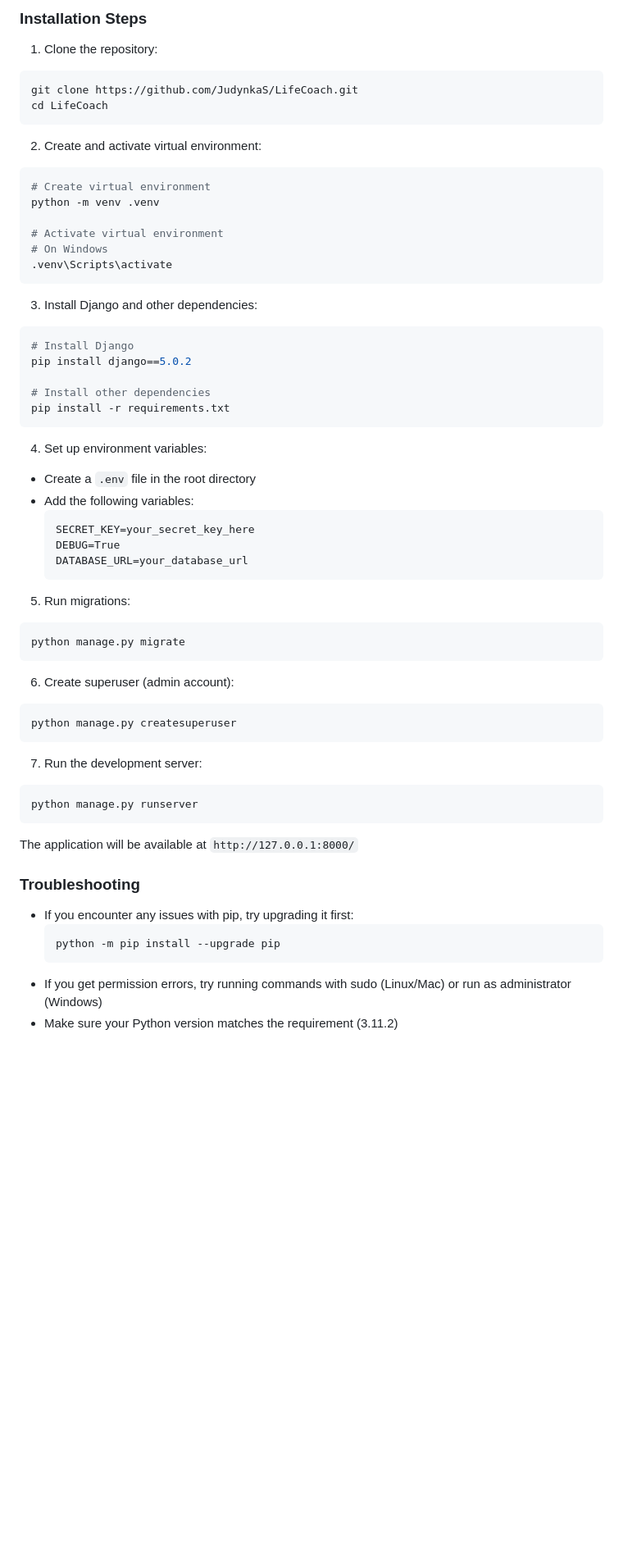
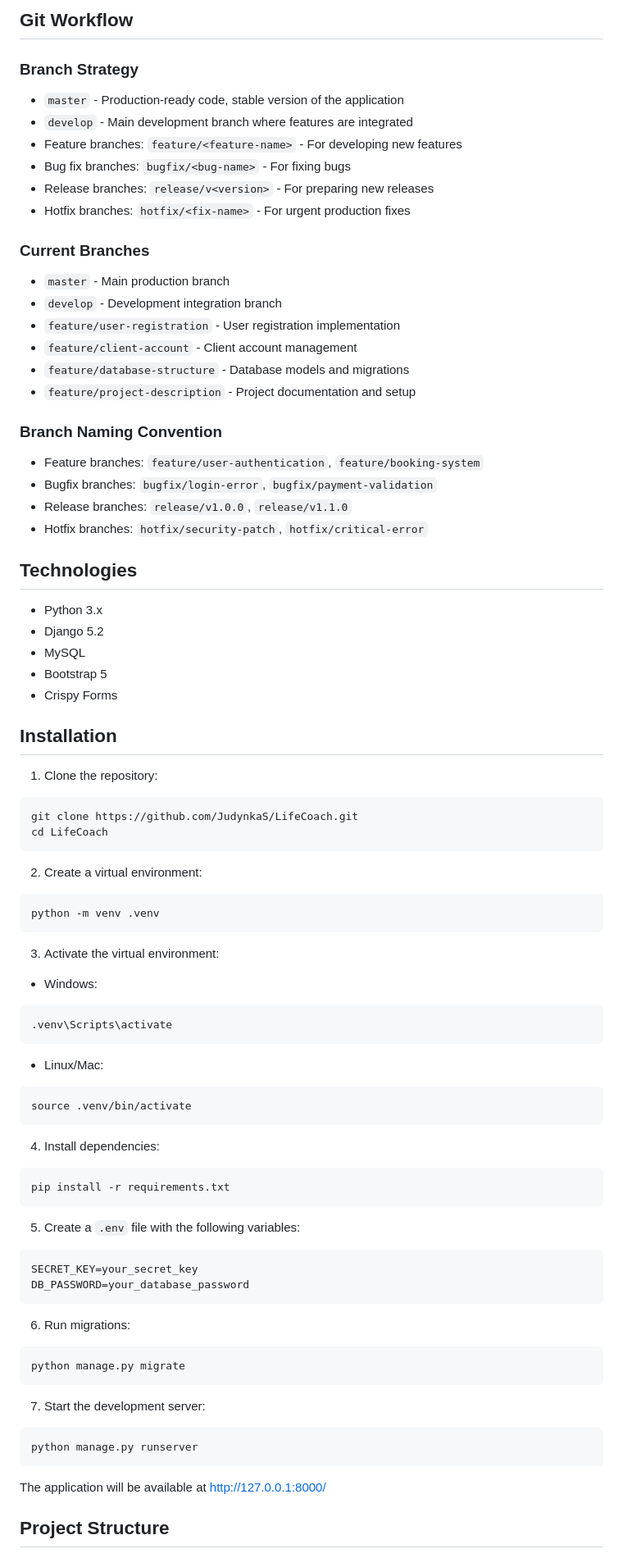
Before and after one commit to JudynkaS/LifeCoach, a Markdown page: README.md, the part around one of its changes. Shown at 82% size. Drawn GitHub-style; blank space fills up the shorter version.

Commit message:
Update README.md with current project status and features

````diff
--- a/README.md
+++ b/README.md
@@ -116,5 +141,37 @@ A web application for coaching and psychological counseling.
 
-### Installation Steps
+## Git Workflow
+
+### Branch Strategy
+- `master` - Production-ready code, stable version of the application
+- `develop` - Main development branch where features are integrated
+- Feature branches: `feature/<feature-name>` - For developing new features
+- Bug fix branches: `bugfix/<bug-name>` - For fixing bugs
+- Release branches: `release/v<version>` - For preparing new releases
+- Hotfix branches: `hotfix/<fix-name>` - For urgent production fixes
+
+### Current Branches
+- `master` - Main production branch
+- `develop` - Development integration branch
+- `feature/user-registration` - User registration implementation
+- `feature/client-account` - Client account management
+- `feature/database-structure` - Database models and migrations
+- `feature/project-description` - Project documentation and setup
+
+### Branch Naming Convention
+- Feature branches: `feature/user-authentication`, `feature/booking-system`
+- Bugfix branches: `bugfix/login-error`, `bugfix/payment-validation`
+- Release branches: `release/v1.0.0`, `release/v1.1.0`
+- Hotfix branches: `hotfix/security-patch`, `hotfix/critical-error`
+
+## Technologies
+
+- Python 3.x
+- Django 5.2
+- MySQL
+- Bootstrap 5
+- Crispy Forms
+
+## Installation
 
 1. Clone the repository:
 ```bash
@@ -122,56 +179,43 @@ git clone https://github.com/JudynkaS/LifeCoach.git
 cd LifeCoach
 ```
 
-2. Create and activate virtual environment:
+2. Create a virtual environment:
 ```bash
-# Create virtual environment
 python -m venv .venv
+```
 
-# Activate virtual environment
-# On Windows
+3. Activate the virtual environment:
+- Windows:
+```bash
 .venv\Scripts\activate
 ```
+- Linux/Mac:
+```bash
+source .venv/bin/activate
+```
 
-3. Install Django and other dependencies:
+4. Install dependencies:
 ```bash
-# Install Django
-pip install django==5.0.2
-
-# Install other dependencies
 pip install -r requirements.txt
 ```
 
-4. Set up environment variables:
-- Create a `.env` file in the root directory
-- Add the following variables:
-  ```
-  SECRET_KEY=your_secret_key_here
-  DEBUG=True
-  DATABASE_URL=your_database_url
-  ```
+5. Create a `.env` file with the following variables:
+```
+SECRET_KEY=your_secret_key
+DB_PASSWORD=your_database_password
+```
 
-5. Run migrations:
+6. Run migrations:
 ```bash
 python manage.py migrate
 ```
 
-6. Create superuser (admin account):
-```bash
-python manage.py createsuperuser
-```
-
-7. Run the development server:
+7. Start the development server:
 ```bash
 python manage.py runserver
 ```
 
-The application will be available at `http://127.0.0.1:8000/`
+The application will be available at http://127.0.0.1:8000/
 
-### Troubleshooting
-- If you encounter any issues with pip, try upgrading it first:
-  ```bash
-  python -m pip install --upgrade pip
-  ```
-- If you get permission errors, try running commands with sudo (Linux/Mac) or run as administrator (Windows)
-- Make sure your Python version matches the requirement (3.11.2)
+## Project Structure
 
````
Also changed, not shown: other parts of README.md (+142 -109 lines).
